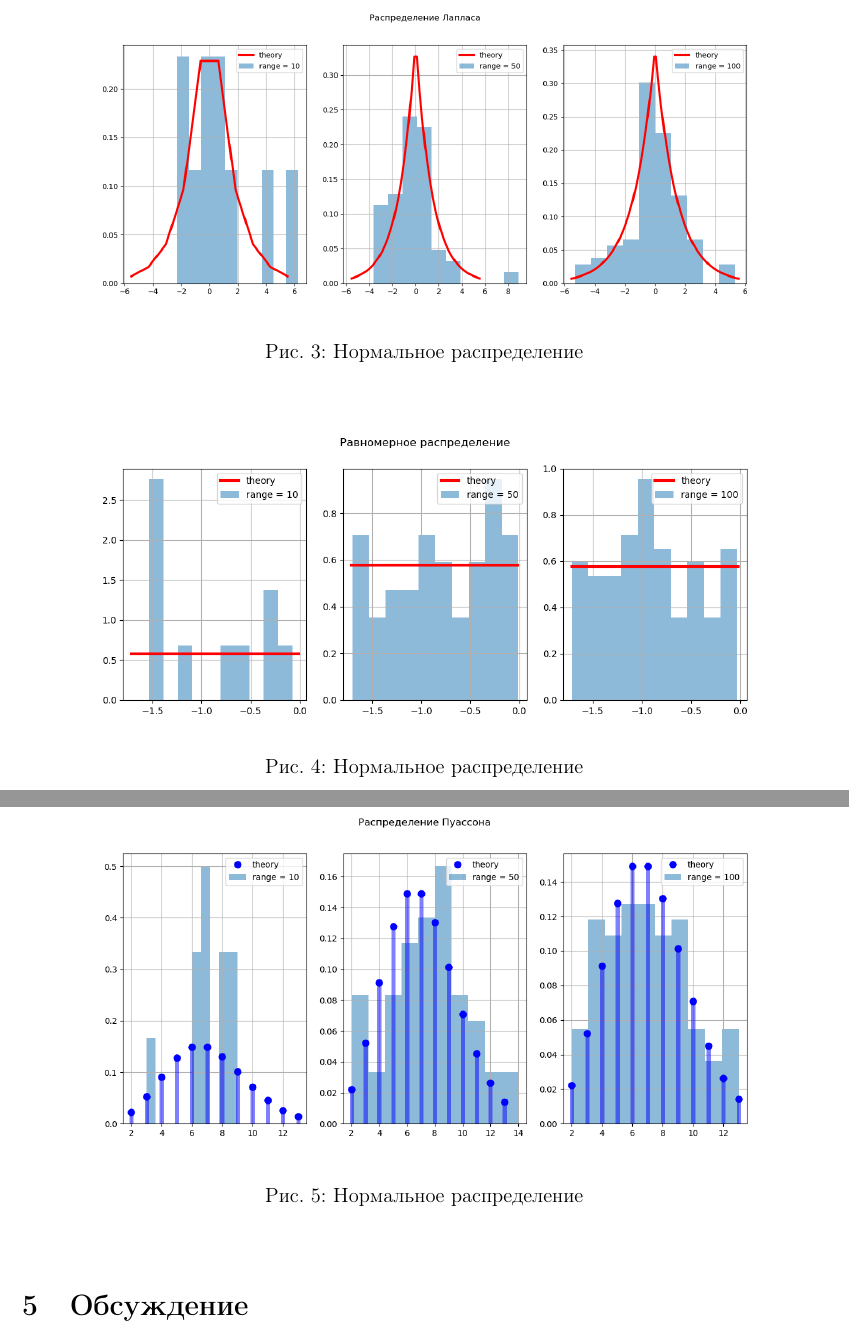
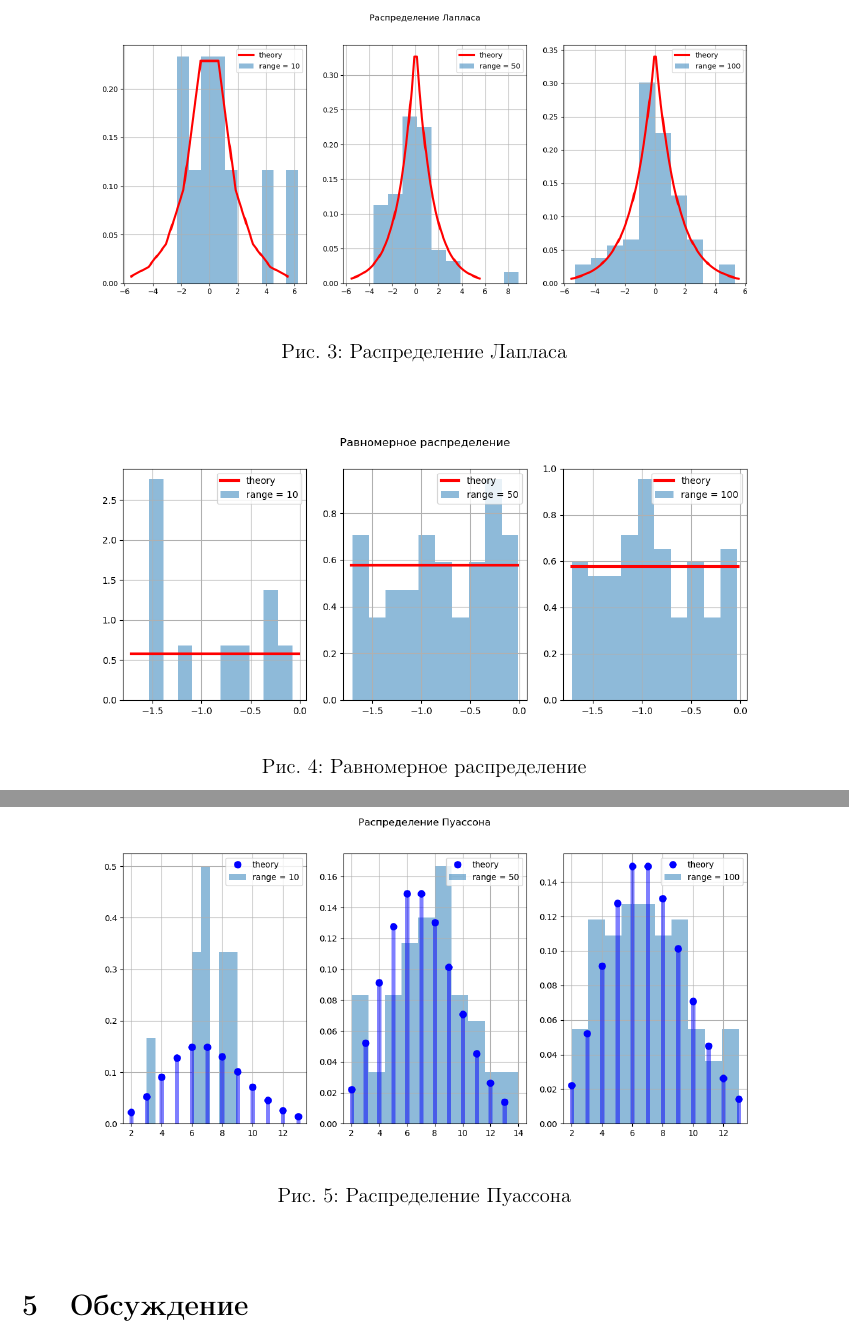
Before and after one commit to leins275/math-statistics, a LaTeX document (lab_1/lab_1.tex): two parts of pages 6 and 7 of 7, joined at a grey line, cut at the place of the change. Compiled offline with pdfLaTeX.

Commit message:
Updated
 - fixed naming

```diff
--- a/lab_1/lab_1.tex
+++ b/lab_1/lab_1.tex
@@ -122,14 +122,14 @@ P(7) = \frac{7^k}{k!}e^{-7}
 \begin{figure}[h!]
 \begin{center}
 \includegraphics[width=\textwidth]{laplace.png}
-\caption{Нормальное распределение}
+\caption{Распределение Лапласа}
 \end{center}
 \end{figure}
 
 \begin{figure}[h!]
 \begin{center}
 \includegraphics[width=\textwidth]{uniform.png}
-\caption{Нормальное распределение}
+\caption{Равномерное распределение}
 \end{center}
 \end{figure}
 
@@ -138,7 +138,7 @@ P(7) = \frac{7^k}{k!}e^{-7}
 \begin{figure}[h!]
 \begin{center}
 \includegraphics[width=\textwidth]{poisson.png}
-\caption{Нормальное распределение}
+\caption{Распределение Пуассона}
 \end{center}
 \end{figure}
 
```
Also changed, not shown: lab_1/Lanskov_336311_lab1_ms.pdf (added), lab_1/lab_1.pdf, lab_1/lab_1.tex (2 more changed lines), 3 other files.
